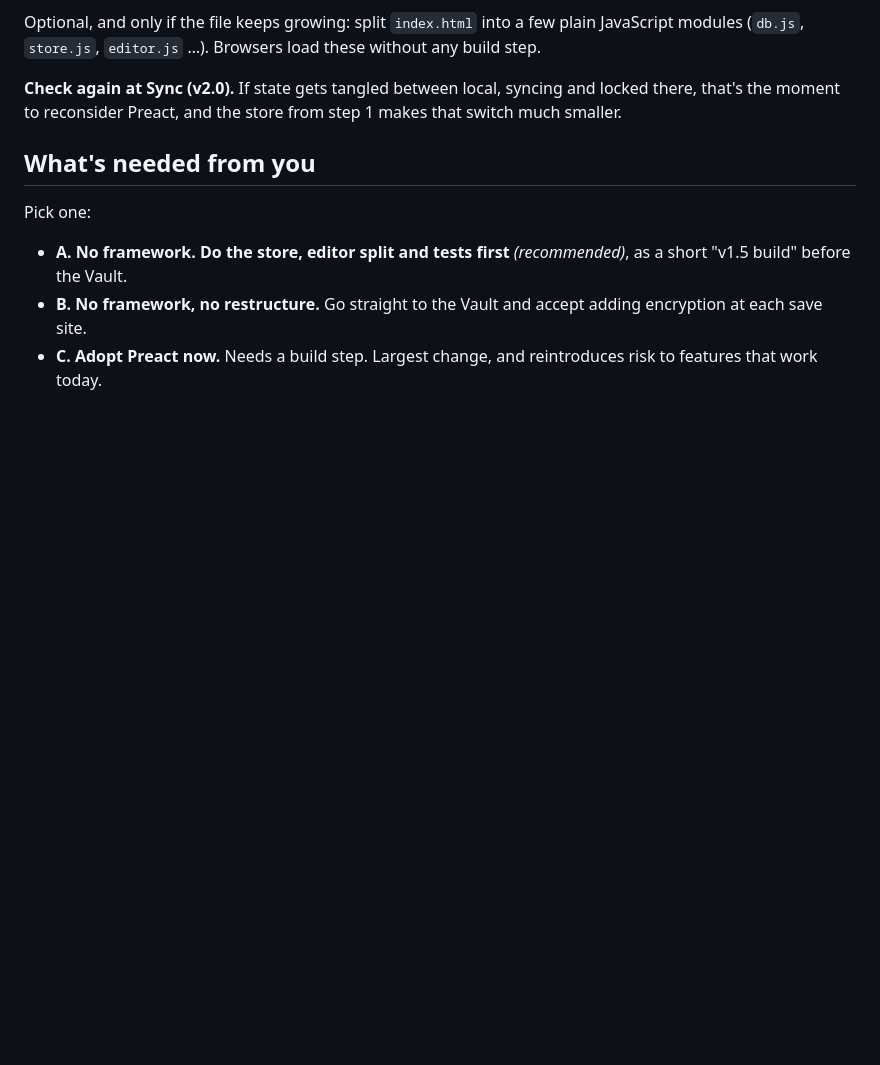
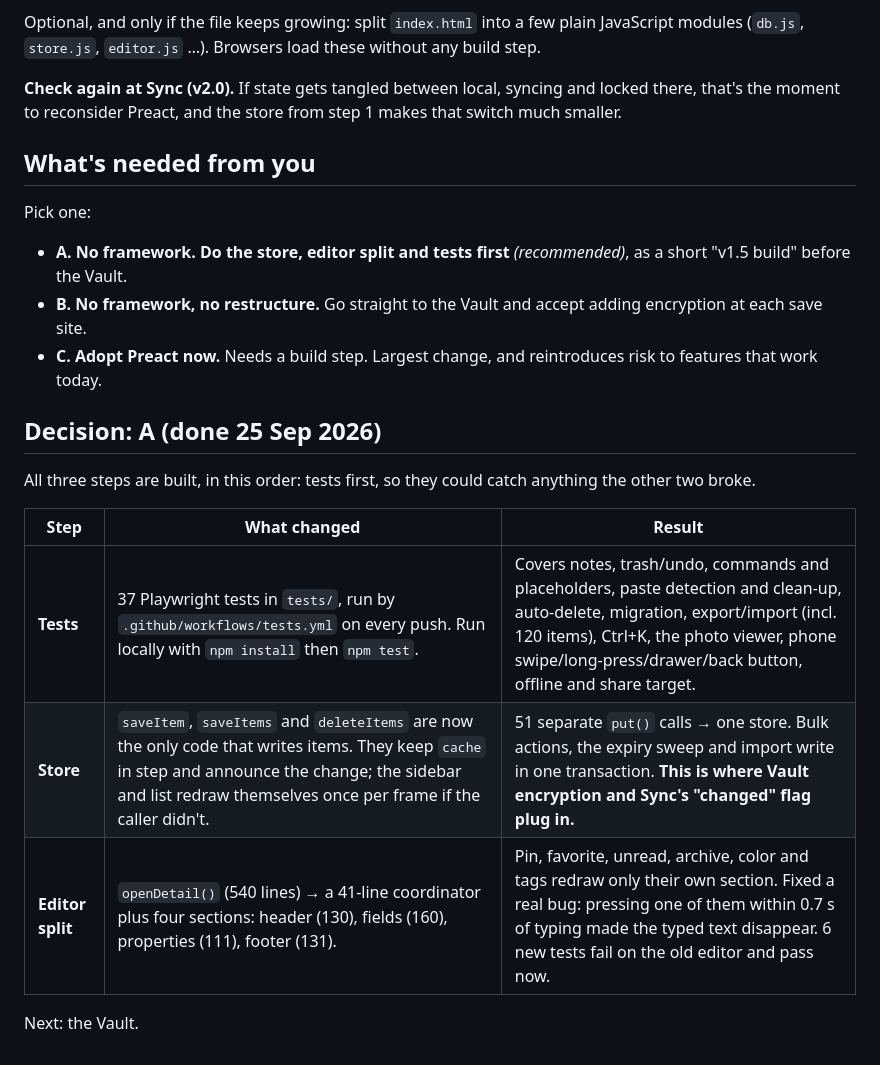
Before and after one commit to SaiTejaVoonna/copypaster, a Markdown page: docs/CHECKPOINT-v1.5.md, the part around the change. Rendered like a GitHub page; blank space fills up the shorter version.

Commit message:
Checkpoint doc: record decision A and what it changed
Co-Authored-By: Claude Opus 5.5 <noreply@anthropic.com>
Claude-Session: https://claude.ai/code/session_01Jih9Y4VReN14zf4x7YHJEr

```diff
--- a/docs/CHECKPOINT-v1.5.md
+++ b/docs/CHECKPOINT-v1.5.md
@@ -53,3 +53,15 @@ Pick one:
 - **A. No framework. Do the store, editor split and tests first** *(recommended)*, as a short "v1.5 build" before the Vault.
 - **B. No framework, no restructure.** Go straight to the Vault and accept adding encryption at each save site.
 - **C. Adopt Preact now.** Needs a build step. Largest change, and reintroduces risk to features that work today.
+
+## Decision: A (done 25 Sep 2026)
+
+All three steps are built, in this order: tests first, so they could catch anything the other two broke.
+
+| Step | What changed | Result |
+|---|---|---|
+| **Tests** | 37 Playwright tests in `tests/`, run by `.github/workflows/tests.yml` on every push. Run locally with `npm install` then `npm test`. | Covers notes, trash/undo, commands and placeholders, paste detection and clean-up, auto-delete, migration, export/import (incl. 120 items), Ctrl+K, the photo viewer, phone swipe/long-press/drawer/back button, offline and share target. |
+| **Store** | `saveItem`, `saveItems` and `deleteItems` are now the only code that writes items. They keep `cache` in step and announce the change; the sidebar and list redraw themselves once per frame if the caller didn't. | 51 separate `put()` calls → one store. Bulk actions, the expiry sweep and import write in one transaction. **This is where Vault encryption and Sync's "changed" flag plug in.** |
+| **Editor split** | `openDetail()` (540 lines) → a 41-line coordinator plus four sections: header (130), fields (160), properties (111), footer (131). | Pin, favorite, unread, archive, color and tags redraw only their own section. Fixed a real bug: pressing one of them within 0.7 s of typing made the typed text disappear. 6 new tests fail on the old editor and pass now. |
+
+Next: the Vault.
```
